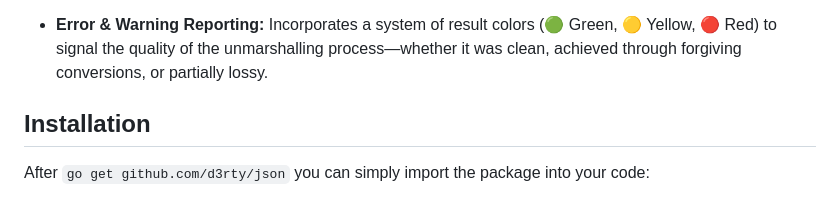
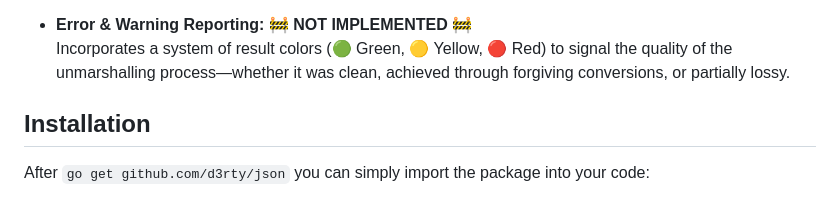
Before and after one commit to d3rty/json, a Markdown page: README.md, the part around one of its changes. Rendered like a GitHub page.

```diff
--- a/README.md
+++ b/README.md
@@ -30,6 +30,6 @@ as much meaningful data as possible.
   Designed to work as a drop-in replacement for the standard library’s `json.Unmarshal`, `json.NewDecoder` allowing you to easily switch without rewriting your models.
 
-- **Error & Warning Reporting:**
+- **Error & Warning Reporting: 🚧 NOT IMPLEMENTED 🚧**<br>
   Incorporates a system of result colors (🟢 Green, 🟡 Yellow, 🔴 Red) to signal the quality of the unmarshalling process—whether it was clean, achieved through forgiving conversions, or partially lossy.
 
 ## Installation
```
Also changed, not shown: other parts of README.md (+3 -3 lines).
